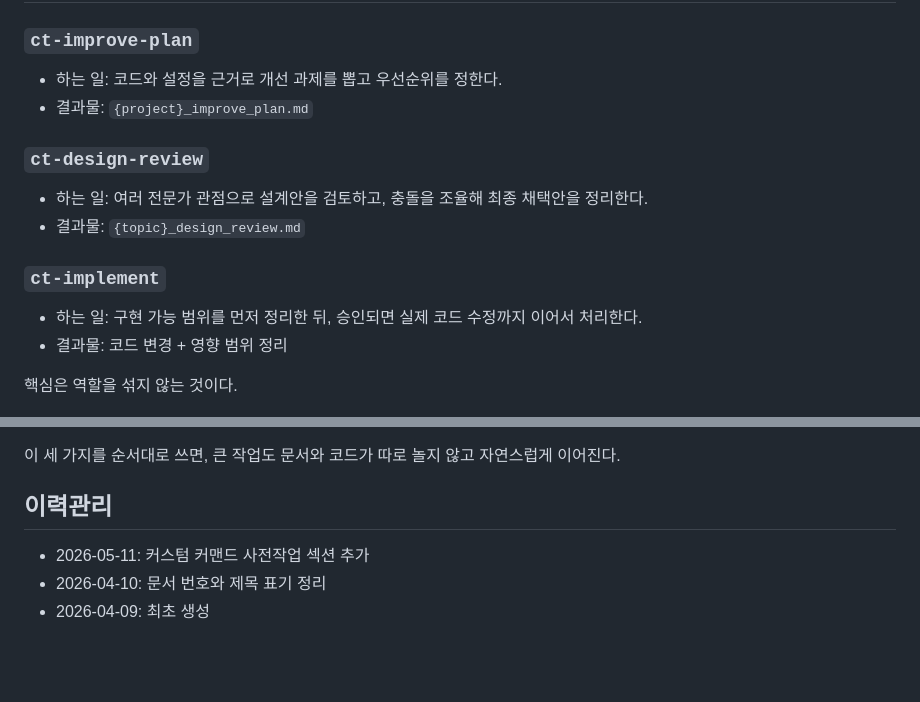
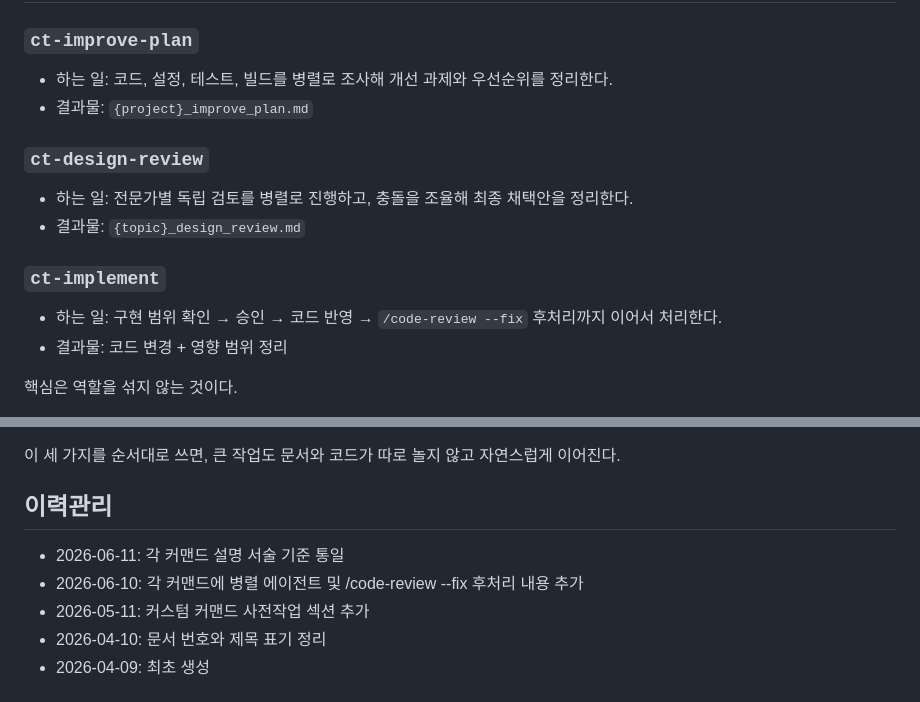
Before and after one commit to codestreamkr/docs, a Markdown page: ClaudeCode/05-project-cooking.md, 2 parts joined by grey strips. GitHub-like rendering; blank space fills up the shorter version.

Commit message:
docs: ClaudeCode 문서 점검 및 정리
- 03: Custom Agent 예시 모델 ID claude-opus-4-6 → claude-opus-4-8
- 05: 각 커맨드 설명 서술 기준 통일 (하는 일 한 문장으로 정리)

Co-Authored-By: Claude Sonnet 4.6 <noreply@anthropic.com>

```diff
--- a/ClaudeCode/05-project-cooking.md
+++ b/ClaudeCode/05-project-cooking.md
@@ -50,17 +50,17 @@
 
 ### `ct-improve-plan`
 
-- 하는 일: 코드와 설정을 근거로 개선 과제를 뽑고 우선순위를 정한다.
+- 하는 일: 코드, 설정, 테스트, 빌드를 병렬로 조사해 개선 과제와 우선순위를 정리한다.
 - 결과물: `{project}_improve_plan.md`
 
 ### `ct-design-review`
 
-- 하는 일: 여러 전문가 관점으로 설계안을 검토하고, 충돌을 조율해 최종 채택안을 정리한다.
+- 하는 일: 전문가별 독립 검토를 병렬로 진행하고, 충돌을 조율해 최종 채택안을 정리한다.
 - 결과물: `{topic}_design_review.md`
 
 ### `ct-implement`
 
-- 하는 일: 구현 가능 범위를 먼저 정리한 뒤, 승인되면 실제 코드 수정까지 이어서 처리한다.
+- 하는 일: 구현 범위 확인 → 승인 → 코드 반영 → `/code-review --fix` 후처리까지 이어서 처리한다.
 - 결과물: 코드 변경 + 영향 범위 정리
 
 핵심은 역할을 섞지 않는 것이다.
@@ -291,6 +291,8 @@
 
 ## 이력관리
 
+- 2026-06-11: 각 커맨드 설명 서술 기준 통일
+- 2026-06-10: 각 커맨드에 병렬 에이전트 및 /code-review --fix 후처리 내용 추가
 - 2026-05-11: 커스텀 커맨드 사전작업 섹션 추가
 - 2026-04-10: 문서 번호와 제목 표기 정리
 - 2026-04-09: 최초 생성
```
Also changed, not shown: ClaudeCode/03-applying-core-concepts.md (+2 -1 lines).
